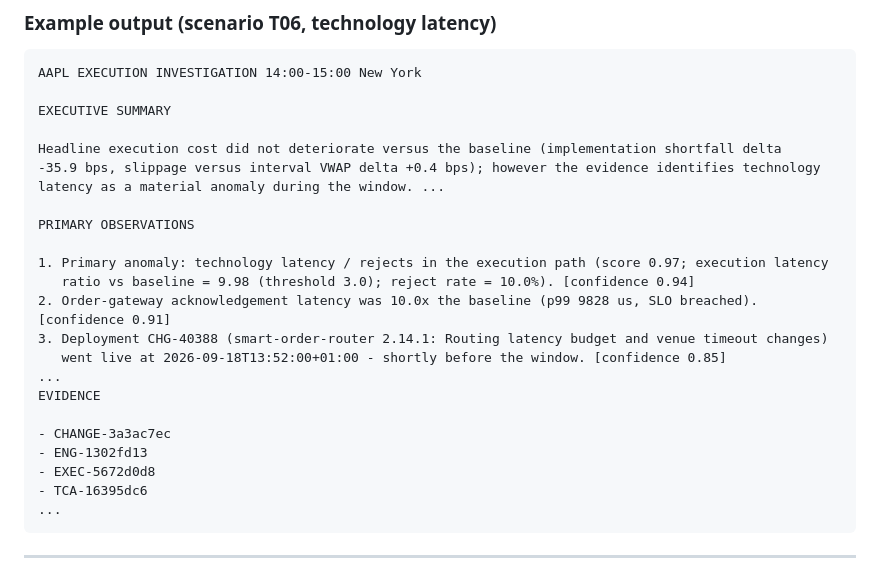
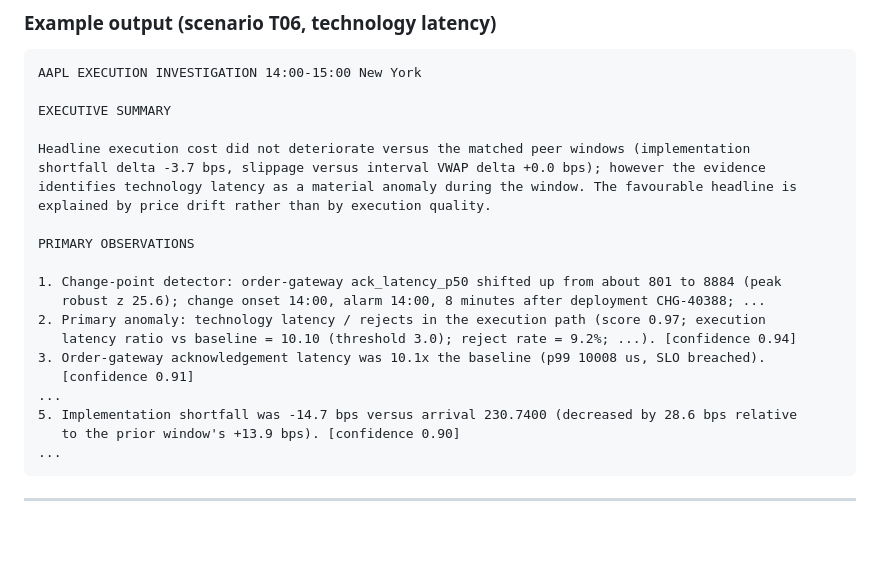
Before and after one commit to AshJha0/AgenticAICashEquities, a Markdown page: README.md, the part around the change. Drawn GitHub-style; blank space fills up the shorter version.

Commit message:
docs(readme): refresh the T06 example output (H5 baseline names, current numbers)
Generated with the mock provider: ceap investigate ... --dataset T06.

Co-Authored-By: Claude Opus 5.5 <noreply@anthropic.com>

````diff
--- a/README.md
+++ b/README.md
@@ -123,24 +123,22 @@ AAPL EXECUTION INVESTIGATION 14:00-15:00 New York
 
 EXECUTIVE SUMMARY
 
-Headline execution cost did not deteriorate versus the baseline (implementation shortfall delta
--35.9 bps, slippage versus interval VWAP delta +0.4 bps); however the evidence identifies technology
-latency as a material anomaly during the window. ...
+Headline execution cost did not deteriorate versus the matched peer windows (implementation
+shortfall delta -3.7 bps, slippage versus interval VWAP delta +0.0 bps); however the evidence
+identifies technology latency as a material anomaly during the window. The favourable headline is
+explained by price drift rather than by execution quality.
 
 PRIMARY OBSERVATIONS
 
-1. Primary anomaly: technology latency / rejects in the execution path (score 0.97; execution latency
-   ratio vs baseline = 9.98 (threshold 3.0); reject rate = 10.0%). [confidence 0.94]
-2. Order-gateway acknowledgement latency was 10.0x the baseline (p99 9828 us, SLO breached). [confidence 0.91]
-3. Deployment CHG-40388 (smart-order-router 2.14.1: Routing latency budget and venue timeout changes)
-   went live at 2026-09-18T13:52:00+01:00 - shortly before the window. [confidence 0.85]
+1. Change-point detector: order-gateway ack_latency_p50 shifted up from about 801 to 8884 (peak
+   robust z 25.6); change onset 14:00, alarm 14:00, 8 minutes after deployment CHG-40388; ...
+2. Primary anomaly: technology latency / rejects in the execution path (score 0.97; execution
+   latency ratio vs baseline = 10.10 (threshold 3.0); reject rate = 9.2%; ...). [confidence 0.94]
+3. Order-gateway acknowledgement latency was 10.1x the baseline (p99 10008 us, SLO breached).
+   [confidence 0.91]
 ...
-EVIDENCE
-
-- CHANGE-3a3ac7ec
-- ENG-1302fd13
-- EXEC-5672d0d8
-- TCA-16395dc6
+5. Implementation shortfall was -14.7 bps versus arrival 230.7400 (decreased by 28.6 bps relative
+   to the prior window's +13.9 bps). [confidence 0.90]
 ...
 ```
 
````
